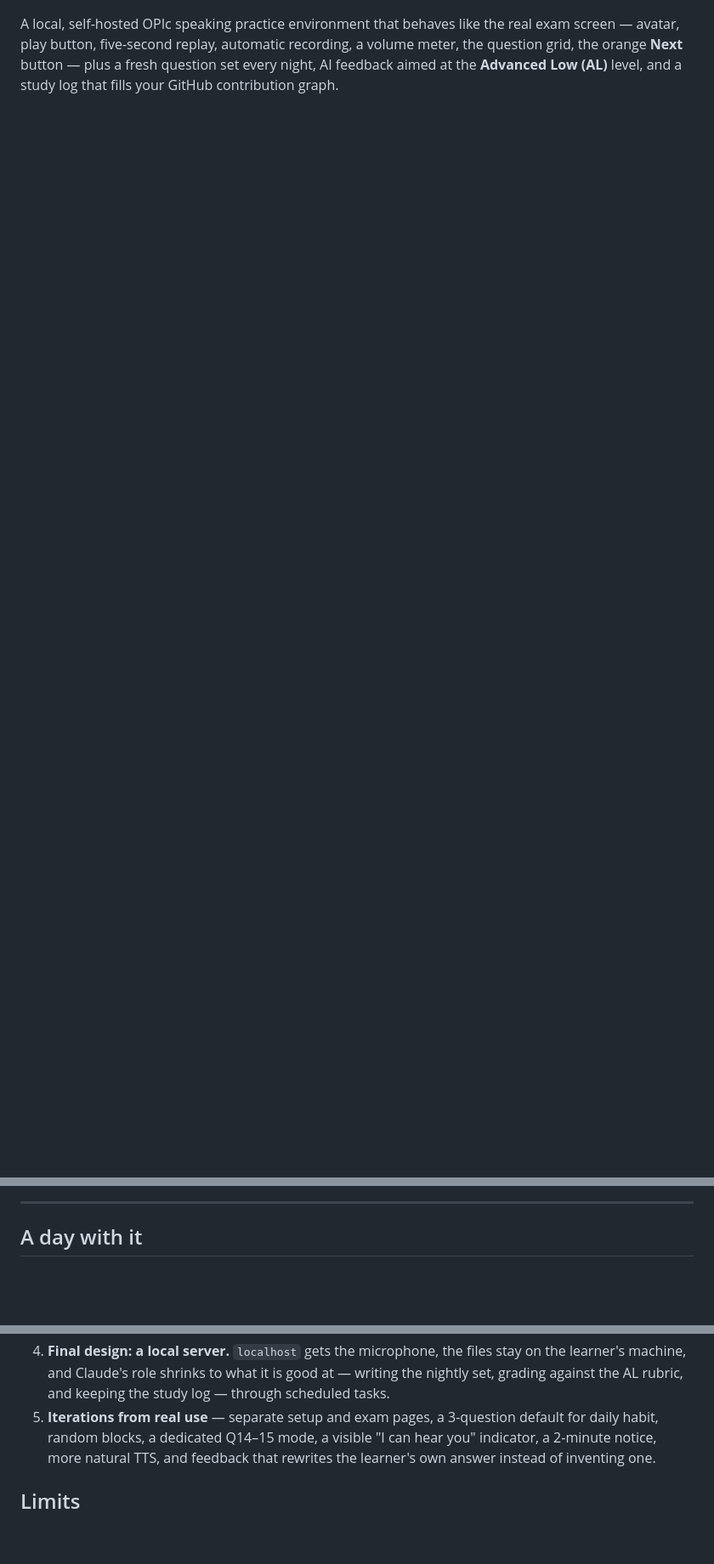
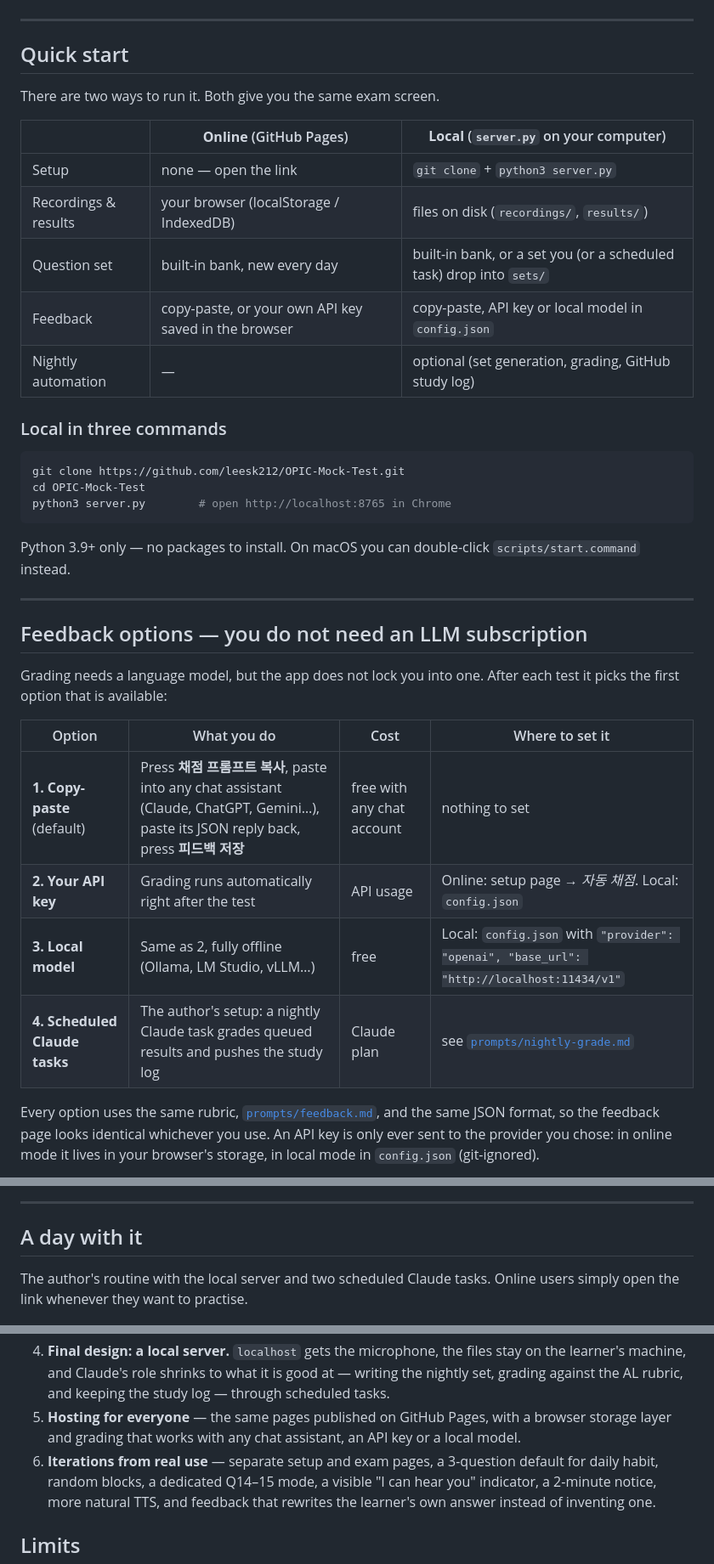
Before and after one commit to leesk212/OPIC-Mock-Test, a Markdown page: README.md, 3 parts joined by grey strips. Shown at 85% size. GitHub-like rendering; blank space fills up the shorter version.

````diff
--- a/README.md
+++ b/README.md
@@ -7,8 +14,47 @@
 
 ![Exam screen while recording](docs/screens/3-exam-recording.png)
 
-A local, self-hosted OPIc speaking practice environment that behaves like the real
-exam screen — avatar, play button, five-second replay, automatic recording, a
-volume meter, the question grid, the orange **Next** button — plus a fresh
-question set every night, AI feedback aimed at the **Advanced Low (AL)** level,
-and a study log that fills your GitHub contribution graph.
+---
+
+## Quick start
+
+There are two ways to run it. Both give you the same exam screen.
+
+| | **Online** (GitHub Pages) | **Local** (`server.py` on your computer) |
+|---|---|---|
+| Setup | none — open the link | `git clone` + `python3 server.py` |
+| Recordings & results | your browser (localStorage / IndexedDB) | files on disk (`recordings/`, `results/`) |
+| Question set | built-in bank, new every day | built-in bank, or a set you (or a scheduled task) drop into `sets/` |
+| Feedback | copy-paste, or your own API key saved in the browser | copy-paste, API key or local model in `config.json` |
+| Nightly automation | — | optional (set generation, grading, GitHub study log) |
+
+### Local in three commands
+
+```bash
+git clone https://github.com/leesk212/OPIC-Mock-Test.git
+cd OPIC-Mock-Test
+python3 server.py        # open http://localhost:8765 in Chrome
+```
+
+Python 3.9+ only — no packages to install. On macOS you can double-click
+`scripts/start.command` instead.
+
+---
+
+## Feedback options — you do not need an LLM subscription
+
+Grading needs a language model, but the app does not lock you into one. After
+each test it picks the first option that is available:
+
+| Option | What you do | Cost | Where to set it |
+|---|---|---|---|
+| **1. Copy-paste** (default) | Press **채점 프롬프트 복사**, paste into any chat assistant (Claude, ChatGPT, Gemini…), paste its JSON reply back, press **피드백 저장** | free with any chat account | nothing to set |
+| **2. Your API key** | Grading runs automatically right after the test | API usage | Online: setup page → *자동 채점*. Local: `config.json` |
+| **3. Local model** | Same as 2, fully offline (Ollama, LM Studio, vLLM…) | free | Local: `config.json` with `"provider": "openai", "base_url": "http://localhost:11434/v1"` |
+| **4. Scheduled Claude tasks** | The author's setup: a nightly Claude task grades queued results and pushes the study log | Claude plan | see [`prompts/nightly-grade.md`](prompts/nightly-grade.md) |
+
+Every option uses the same rubric, [`prompts/feedback.md`](prompts/feedback.md),
+and the same JSON format, so the feedback page looks identical whichever you use.
+An API key is only ever sent to the provider you chose: in online mode it lives
+in your browser's storage, in local mode in `config.json` (git-ignored).
+
@@ -65,6 +115,9 @@ the end of the exam (instant mode) and on the history page.
 
 ## A day with it
 
+The author's routine with the local server and two scheduled Claude tasks.
+Online users simply open the link whenever they want to practise.
+
 ![Daily routine](docs/daily-routine.png)
 
 ## What a session looks like
@@ -231,7 +291,10 @@ This project came out of a single long conversation with Claude, iterating from
    stay on the learner's machine, and Claude's role shrinks to what it is good
    at — writing the nightly set, grading against the AL rubric, and keeping the
    study log — through scheduled tasks.
-5. **Iterations from real use** — separate setup and exam pages, a 3-question
+5. **Hosting for everyone** — the same pages published on GitHub Pages, with
+   a browser storage layer and grading that works with any chat assistant, an
+   API key or a local model.
+6. **Iterations from real use** — separate setup and exam pages, a 3-question
    default for daily habit, random blocks, a dedicated Q14–15 mode, a visible
    "I can hear you" indicator, a 2-minute notice, more natural TTS, and feedback
    that rewrites the learner's own answer instead of inventing one.
````
Also changed, not shown: other parts of README.md (+41 -23 lines), docs/screens/6-copy-paste-grading.png (added), docs/screens/7-online-mode-settings.png (added), 11 other files.
